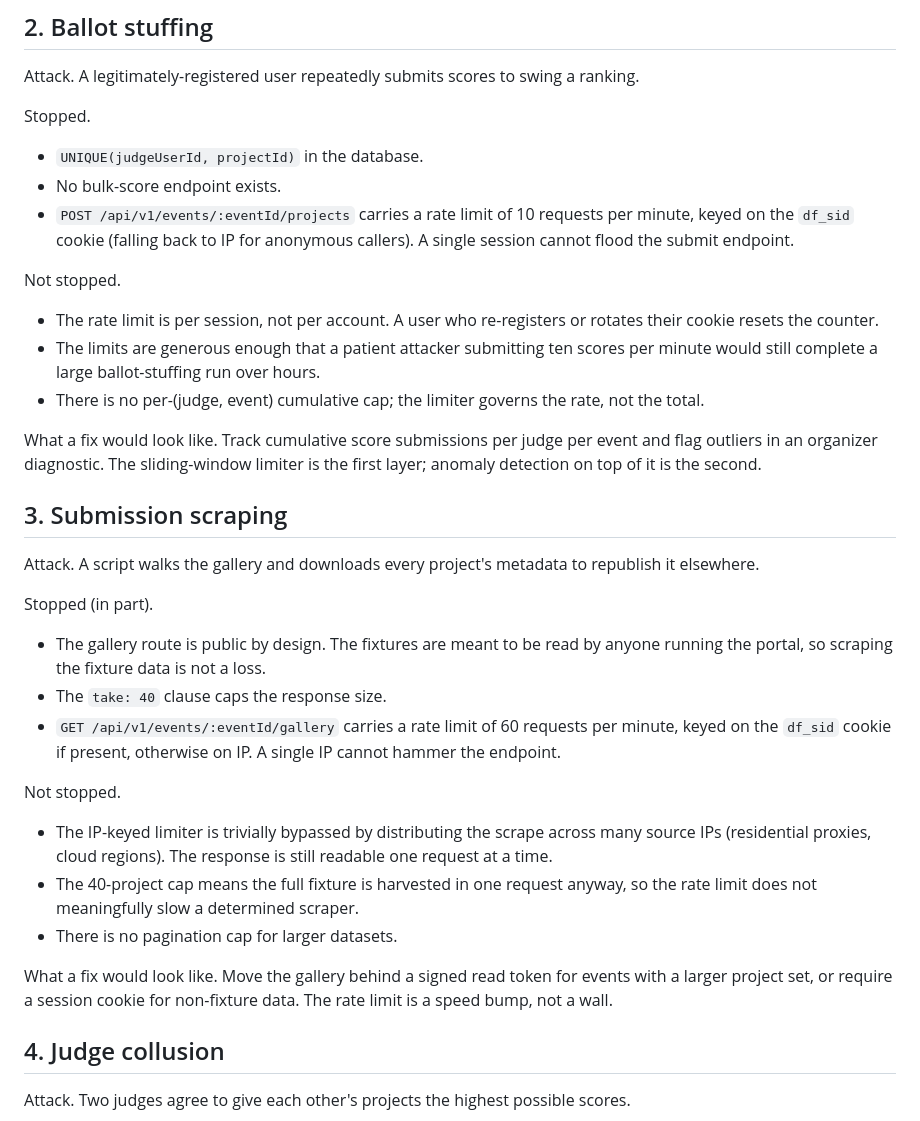
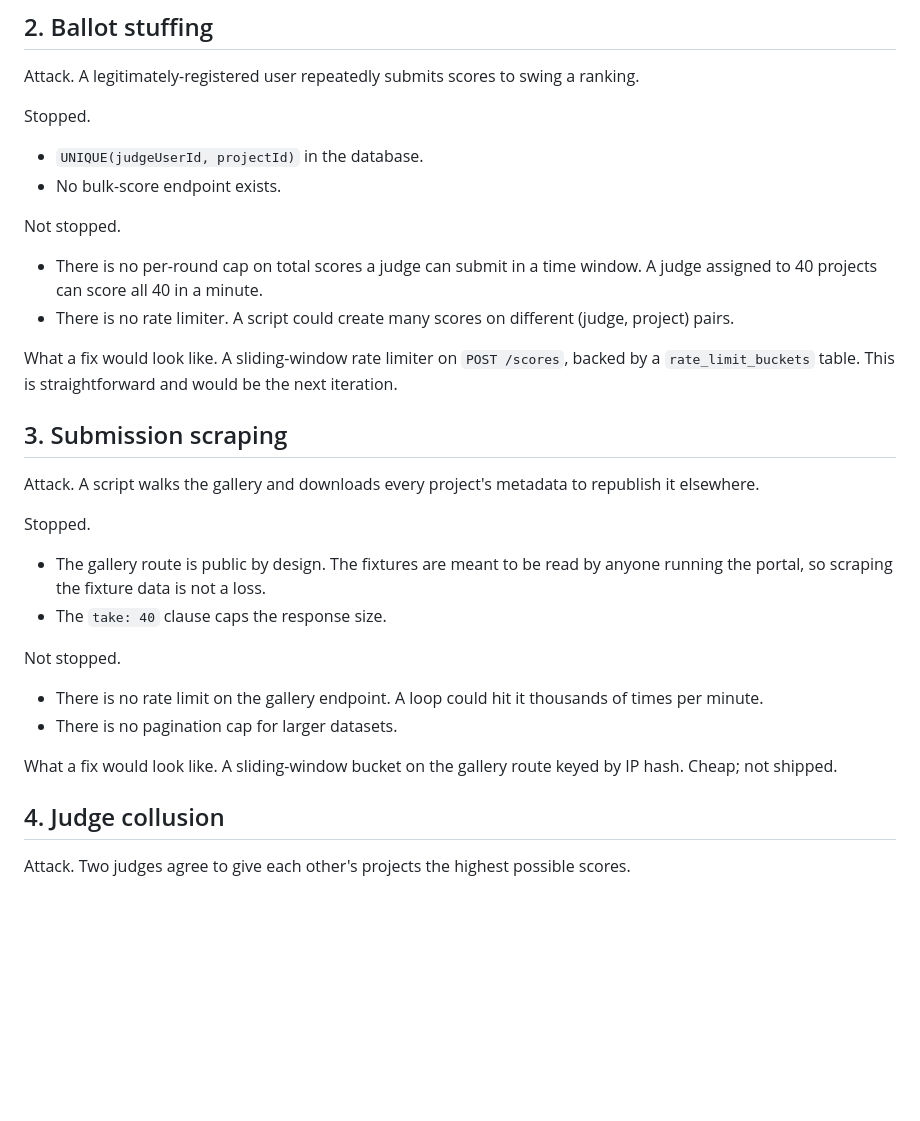
Before and after one commit to msanjan9980-eng/HackRanker, a Markdown page: THREAT-MODEL.md, the part around the change. Drawn GitHub-style; blank space fills up the shorter version.

Commit message:
Revert "THREAT-MODEL: sections 2 and 3 reflect shipped rate limiting"
This reverts commit c7a98500f49a372fd94c10248e7458485ab18a62.

```diff
--- a/THREAT-MODEL.md
+++ b/THREAT-MODEL.md
@@ -41,55 +41,39 @@ Stopped.
 
 - `UNIQUE(judgeUserId, projectId)` in the database.
 - No bulk-score endpoint exists.
-- `POST /api/v1/events/:eventId/projects` carries a rate limit of
-  10 requests per minute, keyed on the `df_sid` cookie (falling back
-  to IP for anonymous callers). A single session cannot flood the
-  submit endpoint.
 
 Not stopped.
 
-- The rate limit is per session, not per account. A user who
-  re-registers or rotates their cookie resets the counter.
-- The limits are generous enough that a patient attacker submitting
-  ten scores per minute would still complete a large ballot-stuffing
-  run over hours.
-- There is no per-(judge, event) cumulative cap; the limiter governs
-  the rate, not the total.
+- There is no per-round cap on total scores a judge can submit in a
+  time window. A judge assigned to 40 projects can score all 40 in a
+  minute.
+- There is no rate limiter. A script could create many scores on
+  different (judge, project) pairs.
 
-What a fix would look like. Track cumulative score submissions per
-judge per event and flag outliers in an organizer diagnostic. The
-sliding-window limiter is the first layer; anomaly detection on top
-of it is the second.
+What a fix would look like. A sliding-window rate limiter on
+`POST /scores`, backed by a `rate_limit_buckets` table. This is
+straightforward and would be the next iteration.
 
 ## 3. Submission scraping
 
 Attack. A script walks the gallery and downloads every project's
 metadata to republish it elsewhere.
 
-Stopped (in part).
+Stopped.
 
-- The gallery route is public by design. The fixtures are meant to
-  be read by anyone running the portal, so scraping the fixture data
-  is not a loss.
+- The gallery route is public by design. The fixtures are meant to be
+  read by anyone running the portal, so scraping the fixture data is
+  not a loss.
 - The `take: 40` clause caps the response size.
-- `GET /api/v1/events/:eventId/gallery` carries a rate limit of
-  60 requests per minute, keyed on the `df_sid` cookie if present,
-  otherwise on IP. A single IP cannot hammer the endpoint.
 
 Not stopped.
 
-- The IP-keyed limiter is trivially bypassed by distributing the
-  scrape across many source IPs (residential proxies, cloud
-  regions). The response is still readable one request at a time.
-- The 40-project cap means the full fixture is harvested in one
-  request anyway, so the rate limit does not meaningfully slow a
-  determined scraper.
+- There is no rate limit on the gallery endpoint. A loop could hit it
+  thousands of times per minute.
 - There is no pagination cap for larger datasets.
 
-What a fix would look like. Move the gallery behind a signed
-read token for events with a larger project set, or require a
-session cookie for non-fixture data. The rate limit is a speed
-bump, not a wall.
+What a fix would look like. A sliding-window bucket on the gallery
+route keyed by IP hash. Cheap; not shipped.
 
 ## 4. Judge collusion
 
```
